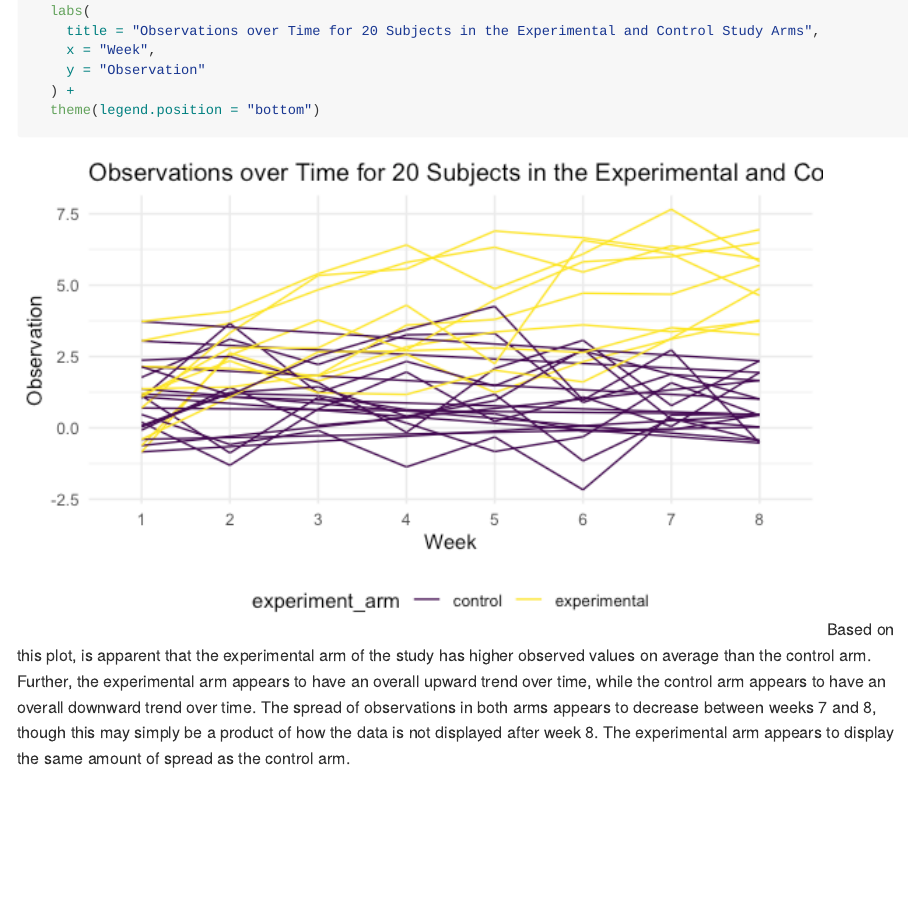
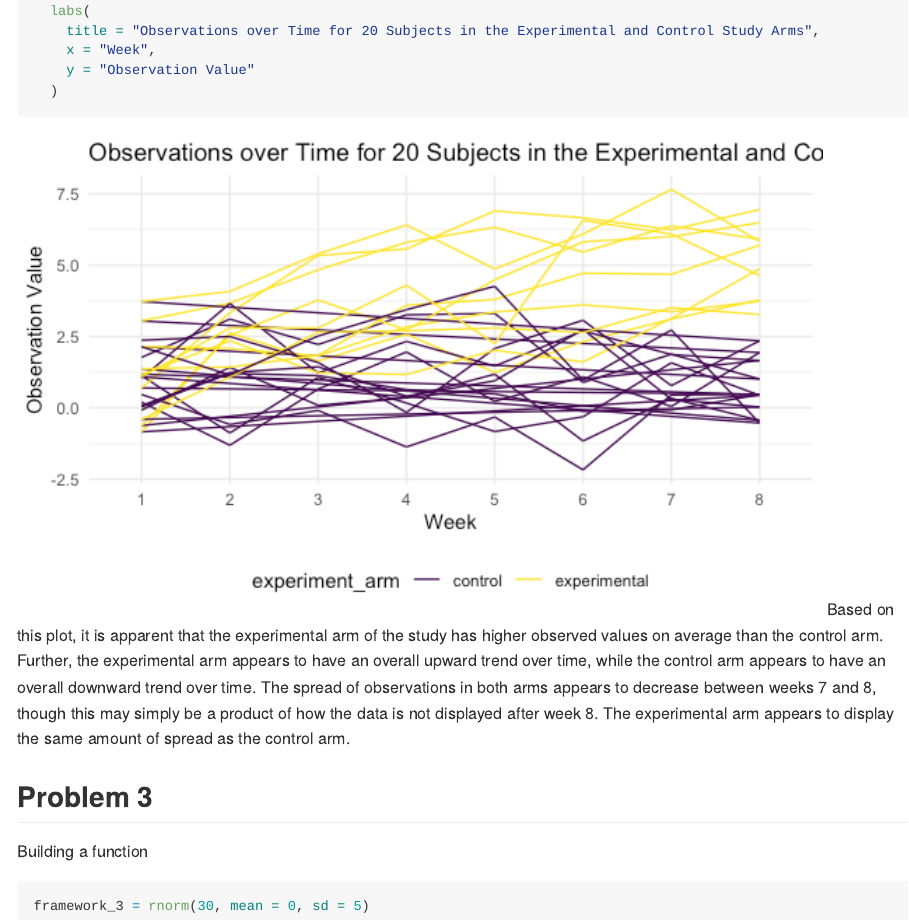
Before and after one commit to AlishaSarakki/p8105_hw5_aps2204, an R Markdown document (p8105_hw5_aps2204.Rmd): the page in a window 1100 px wide, from 7720 px down. The pictures show the output file p8105_hw5_aps2204.md that the author committed with the source, drawn offline in the style of GitHub; long lines of code are wrapped.

Commit message:
Fixed errors in problem 2, starting problem 3

````diff
--- a/p8105_hw5_aps2204.Rmd
+++ b/p8105_hw5_aps2204.Rmd
@@ -132,8 +132,19 @@ pivot_longer(week_1:week_8,
   labs(
     title = "Observations over Time for 20 Subjects in the Experimental and Control Study Arms",
     x = "Week",
-    y = "Observation"
-  ) +
-  theme(legend.position = "bottom")
+    y = "Observation Value"
+  )
 ```
-Based on this plot, is apparent that the experimental arm of the study has higher observed values on average than the control arm. Further, the experimental arm appears to have an overall upward trend over time, while the control arm appears to have an overall downward trend over time. The spread of observations in both arms appears to decrease between weeks 7 and 8, though this may simply be a product of how the data is not displayed after week 8. The experimental arm appears to display the same amount of spread as the control arm.
+Based on this plot, it is apparent that the experimental arm of the study has higher observed values on average than the control arm. Further, the experimental arm appears to have an overall upward trend over time, while the control arm appears to have an overall downward trend over time. The spread of observations in both arms appears to decrease between weeks 7 and 8, though this may simply be a product of how the data is not displayed after week 8. The experimental arm appears to display the same amount of spread as the control arm.
+
+
+
+
+
+## Problem 3
+
+Building a function
+```{r}
+framework_3 = rnorm(30, mean = 0, sd = 5)
+
+```
````
Also changed, not shown: p8105_hw5_aps2204.md, p8105_hw5_aps2204_files/figure-gfm/unnamed-chunk-7-1.png, p8105_hw5_aps2204.Rmd (2 more changed lines).
